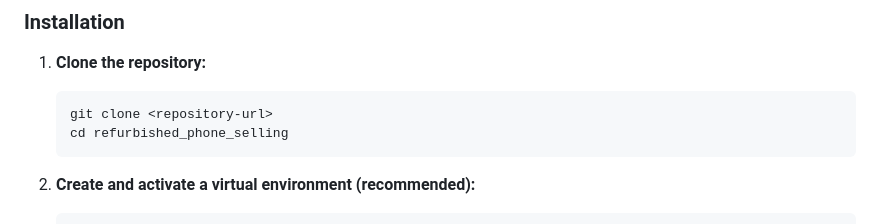
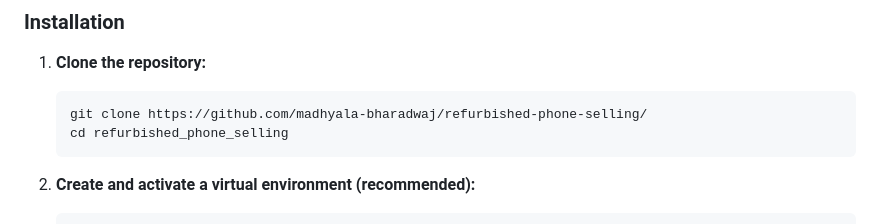
Before and after one commit to madhyala-bharadwaj/refurbished-phone-selling, a Markdown page: README.md, the part around the change. GitHub-like rendering.

````diff
--- a/README.md
+++ b/README.md
@@ -64,7 +64,7 @@ To get the project running locally, please follow these steps.
 ### Installation
 1.  **Clone the repository:**
     ```bash
-    git clone <repository-url>
+    git clone https://github.com/madhyala-bharadwaj/refurbished-phone-selling/
     cd refurbished_phone_selling
     ```
 
````
